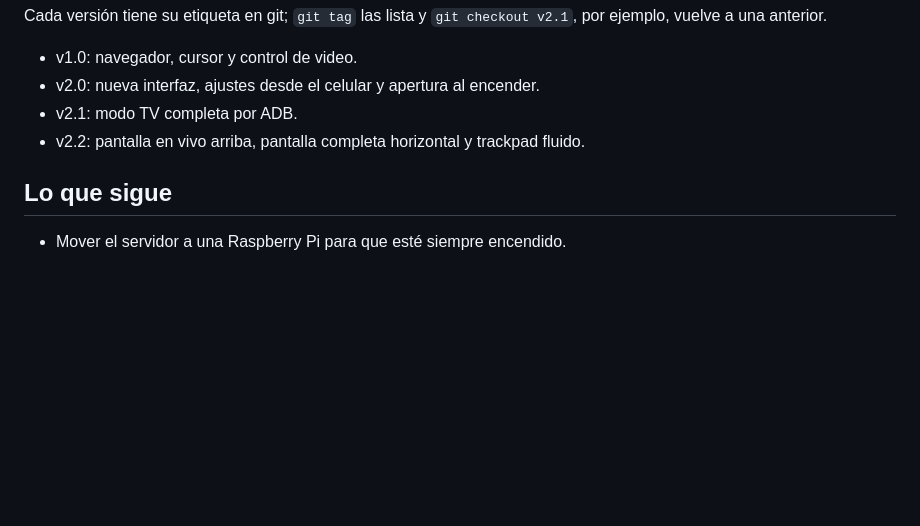
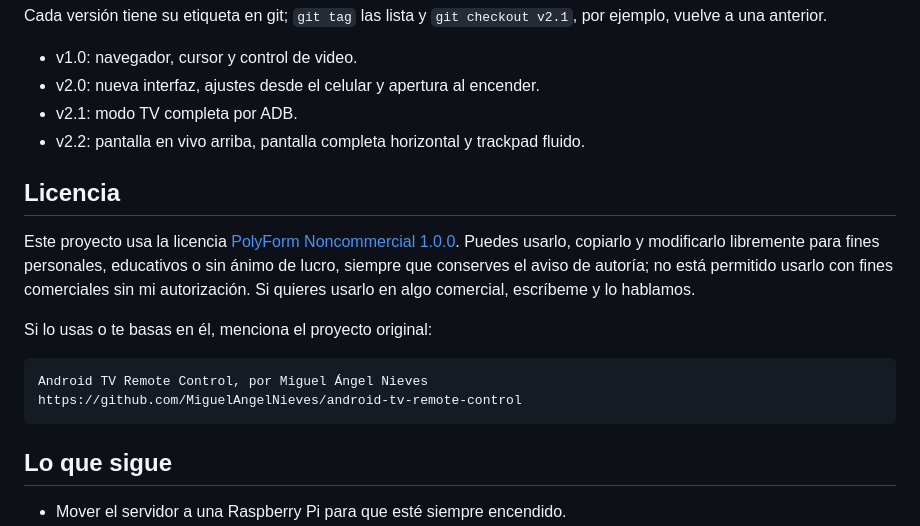
Before and after one commit to MiguelAngelNieves/android-tv-remote-control, a Markdown page: README.md, the part around the change. Rendered like a GitHub page; blank space fills up the shorter version.

Commit message:
Licencia PolyForm Noncommercial 1.0.0

````diff
--- a/README.md
+++ b/README.md
@@ -185,6 +185,17 @@ Cada versión tiene su etiqueta en git; `git tag` las lista y `git checkout v2.1
 - v2.1: modo TV completa por ADB.
 - v2.2: pantalla en vivo arriba, pantalla completa horizontal y trackpad fluido.
 
+## Licencia
+
+Este proyecto usa la licencia [PolyForm Noncommercial 1.0.0](LICENSE.md). Puedes usarlo, copiarlo y modificarlo libremente para fines personales, educativos o sin ánimo de lucro, siempre que conserves el aviso de autoría; no está permitido usarlo con fines comerciales sin mi autorización. Si quieres usarlo en algo comercial, escríbeme y lo hablamos.
+
+Si lo usas o te basas en él, menciona el proyecto original:
+
+```
+Android TV Remote Control, por Miguel Ángel Nieves
+https://github.com/MiguelAngelNieves/android-tv-remote-control
+```
+
 ## Lo que sigue
 
 - Mover el servidor a una Raspberry Pi para que esté siempre encendido.
````
Also changed, not shown: LICENSE.md (added, +75 -0 lines).
